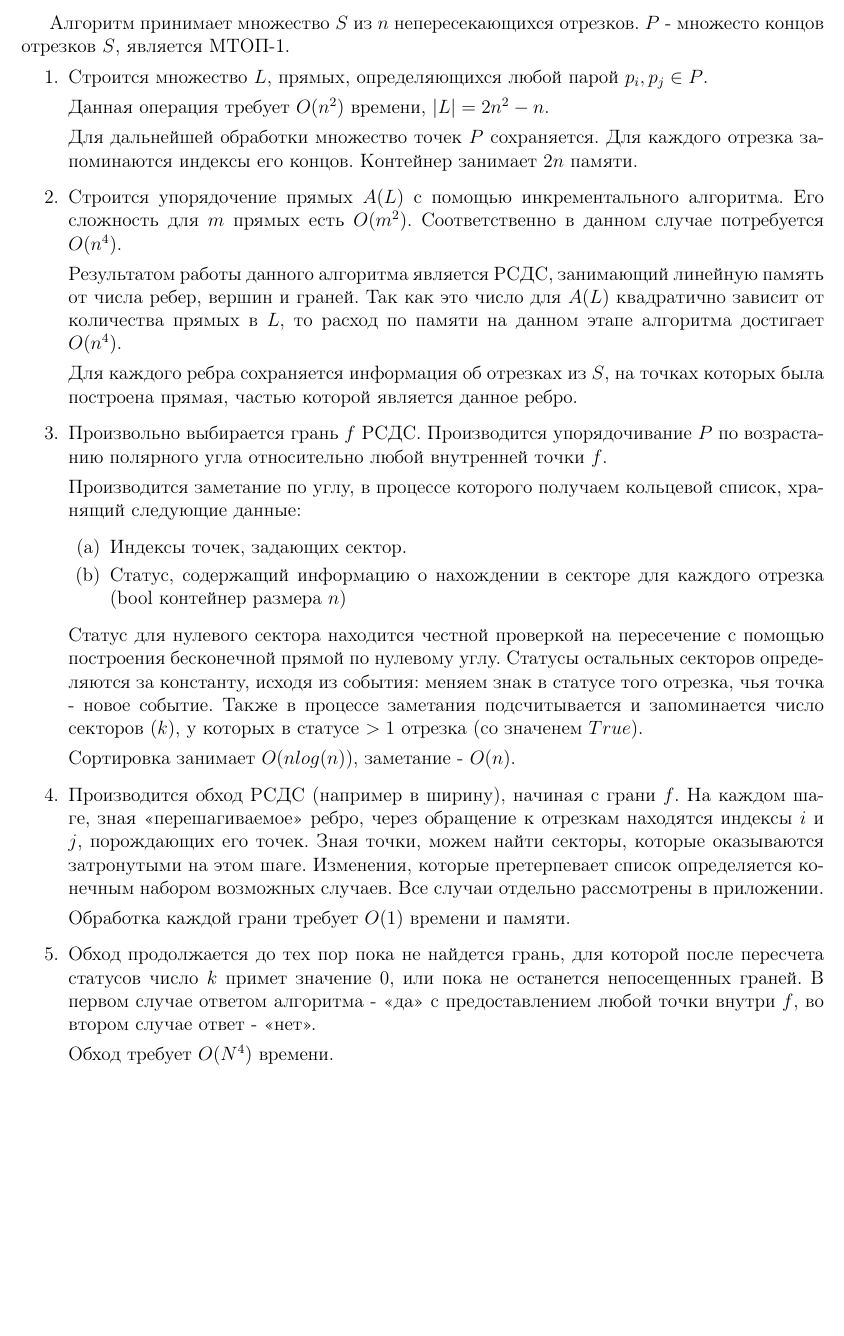
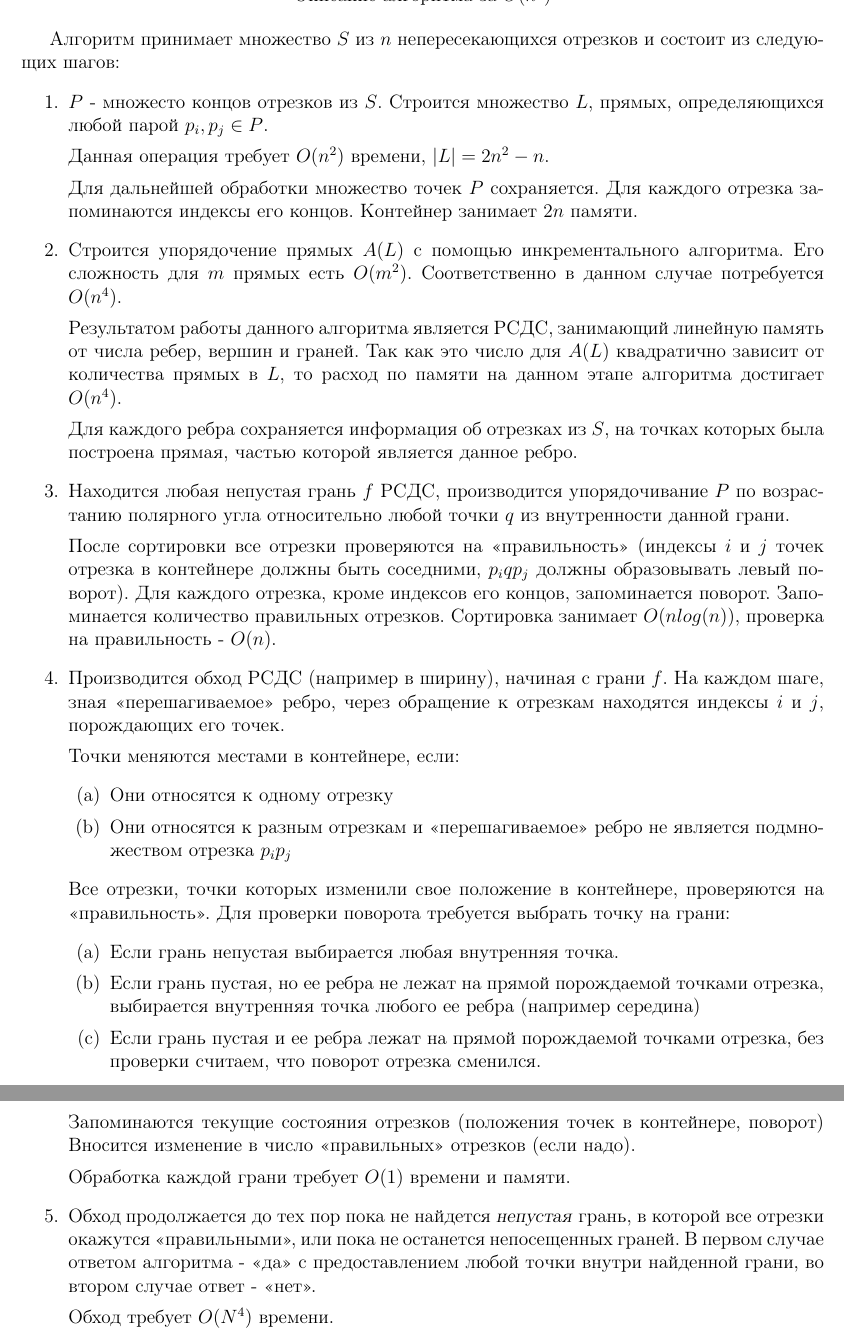
Before and after one commit to kirillkuks/SegmentsVisibility, a LaTeX document (n4_algorithm/n4_alg.tex): part of the page before the commit and two parts of pages 1 and 2 of 2 after it, the two joined at a grey line, cut so that both start at the same text, the shorter picture padded with empty space. Compiled offline with pdfLaTeX.

Commit message:
Revert "reworked algoritm"
This reverts commit e3143da72c39f66a7151f3f8db4bfda3a6b0d66d.

```diff
--- a/n4_algorithm/n4_alg.tex
+++ b/n4_algorithm/n4_alg.tex
@@ -8,11 +8,11 @@
 Описание алгоритма за $O(n^4)$
 \end{center}
 \par
-Алгоритм принимает множество $S$ из $n$ непересекающихся отрезков.
-$P$ - множесто концов отрезков $S$, является МТОП-1.
+Алгоритм принимает множество $S$ из $n$ непересекающихся отрезков и
+состоит из следующих шагов:
 \begin{enumerate}
-      \item Строится множество $L$, прямых, определяющихся любой парой
-            $p_i, p_j \in P$.
+      \item $P$ - множесто концов отрезков из $S$.
+            Строится множество $L$, прямых, определяющихся любой парой $p_i, p_j \in P$.
             \par
             Данная операция требует $O(n^2)$ времени, $|L| = 2n^2-n$.
             \par
@@ -27,48 +27,56 @@ $P$ - множесто концов отрезков $S$, является МТ
             Результатом работы данного алгоритма является РСДС,
             занимающий линейную память от числа ребер, вершин и граней.
             Так как это число для $A(L)$ квадратично зависит от количества
-            прямых в $L$, то расход по памяти на данном этапе алгоритма
-            достигает $O(n^4)$.
+            прямых в $L$, то расход по памяти на данном этапе алгоритма достигает
+            $O(n^4)$.
             \par
             Для каждого ребра сохраняется информация об отрезках из $S$,
             на точках которых была построена прямая,
             частью которой является данное ребро.
-      \item Произвольно выбирается грань $f$ РСДС. Производится
-            упорядочивание $P$ по возрастанию полярного угла относительно
-            любой внутренней точки $f$.
+      \item Находится любая непустая грань $f$ РСДС, производится упорядочивание $P$
+            по возрастанию полярного угла относительно любой точки $q$ из внутренности
+            данной грани.
             \par
-            Производится заметание по углу, в процессе которого получаем
-            кольцевой список, хранящий следующие данные:
-            \begin{enumerate}
-                  \item Индексы точек, задающих сектор.
-                  \item Статус, содержащий информацию о нахождении в секторе
-                        для каждого отрезка (bool контейнер размера $n$)
-            \end{enumerate}
-            \par
-            Статус для нулевого сектора находится честной проверкой на
-            пересечение с помощью построения бесконечной прямой по нулевому
-            углу. Статусы остальных секторов определяются за константу,
-            исходя из события: меняем знак в статусе того отрезка, чья
-            точка - новое событие. Также в процессе заметания
-            подсчитывается и запоминается число секторов ($k$), у которых
-            в статусе $>1$ отрезка (со значенем $True$).
-            \par
-            Сортировка занимает $O(nlog(n))$, заметание - $O(n)$.
+            После сортировки все отрезки проверяются на <<правильность>>
+            (индексы $i$ и $j$ точек отрезка в контейнере должны быть соседними,
+            $p_i q p_j$ должны образовывать левый поворот).
+            Для каждого отрезка, кроме индексов его концов, запоминается поворот.
+            Запоминается количество правильных отрезков. Сортировка занимает
+            $O(nlog(n))$, проверка на правильность - $O(n)$.
       \item Производится обход РСДС (например в ширину), начиная с грани $f$.
             На каждом шаге, зная <<перешагиваемое>> ребро, через обращение к
             отрезкам находятся индексы $i$ и $j$, порождающиx его точек.
-            Зная точки, можем найти секторы, которые оказываются затронутыми
-            на этом шаге.
-            Изменения, которые претерпевает список определяется конечным
-            набором возможных случаев. Все случаи отдельно рассмотрены в
-            приложении.
+            \par
+            Точки меняются местами в контейнере, если:
+            \begin{enumerate}
+                  \item Они относятся к одному отрезку
+                  \item Они относятся к разным отрезкам и <<перешагиваемое>> ребро
+                        не является подмножеством отрезка $p_i p_j$
+            \end{enumerate}
+            \par
+            Все отрезки, точки которых изменили свое положение в контейнере,
+            проверяются на <<правильность>>. Для проверки поворота требуется
+            выбрать точку на грани:
+            \begin{enumerate}
+                  \item Если грань непустая выбирается любая внутренняя точка.
+                  \item Если грань пустая, но ее ребра не лежат на прямой порождаемой
+                        точками отрезка, выбирается внутренняя точка любого ее ребра
+                        (например середина)
+                        %Не может же получиться граней вырожденных в точку?
+                  \item Если грань пустая и ее ребра лежат на прямой порождаемой
+                        точками отрезка, без проверки считаем, что поворот отрезка
+                        сменился.
+            \end{enumerate}
+            Запоминаются текущие состояния отрезков
+            (положения точек в контейнере, поворот)
+            Вносится изменение в число <<правильных>> отрезков (если надо).
             \par
             Обработка каждой грани требует $O(1)$ времени и памяти.
-      \item Обход продолжается до тех пор пока не найдется грань,
-            для которой после пересчета статусов число $k$ примет значение $0$,
-            или пока не останется непосещенных граней. В первом случае ответом
-            алгоритма - <<да>> с предоставлением любой точки внутри $f$,
-            во втором случае ответ - <<нет>>.
+      \item Обход продолжается до тех пор пока не найдется \textsl{непустая}
+            грань, в которой все отрезки окажутся <<правильными>>, или пока не
+            останется непосещенных граней. В первом случае ответом алгоритма - <<да>>
+            с предоставлением любой точки внутри найденной грани, во втором
+            случае ответ - <<нет>>.
             \par
             Обход требует $O(N^4)$ времени.
 \end{enumerate}
```
Also changed, not shown: n4_algorithm/n4_alg_appl.tex (deleted, +0 -104 lines), n4_algorithm/images/between_1_1.png (deleted), n4_algorithm/images/between_1_2.png (deleted), n4_algorithm/images/between_2_1.png (deleted), n4_algorithm/images/between_2_2.png (deleted), n4_algorithm/images/near_segment_1.png (deleted), n4_algorithm/images/near_segment_2.png (deleted), n4_algorithm/images/one_side_1_1.png (deleted), n4_algorithm/images/one_side_1_2.png (deleted), n4_algorithm/images/one_side_2_1.png (deleted), n4_algorithm/images/one_side_2_2.png (deleted), n4_algorithm/images/segment_1.png (deleted), n4_algorithm/images/segment_2.png (deleted), n4_algorithm/n4_alg.pdf, 1 more files.
